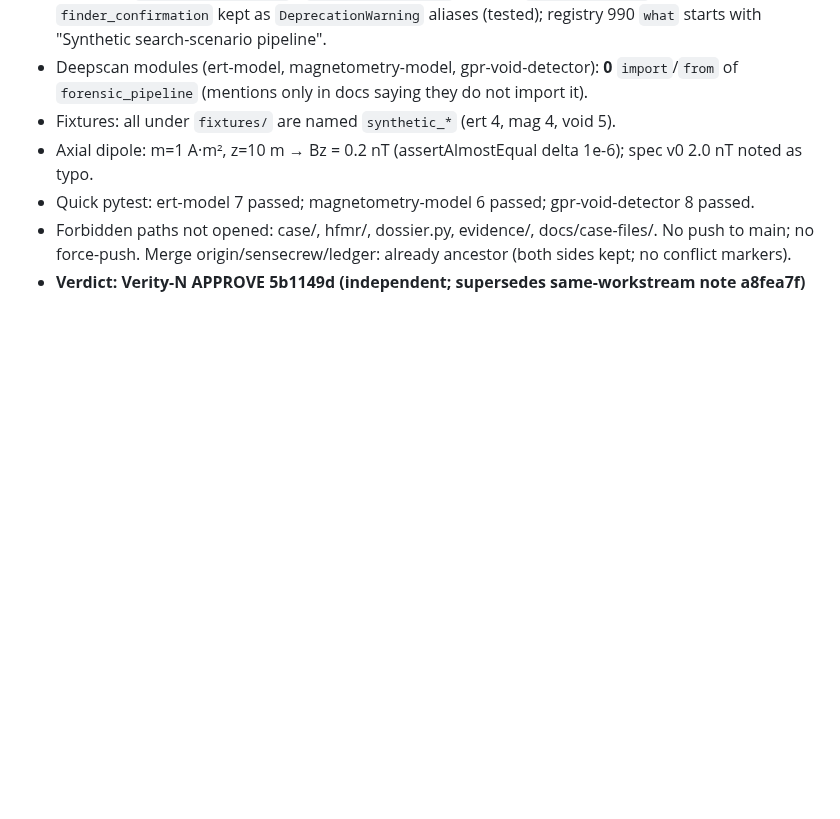
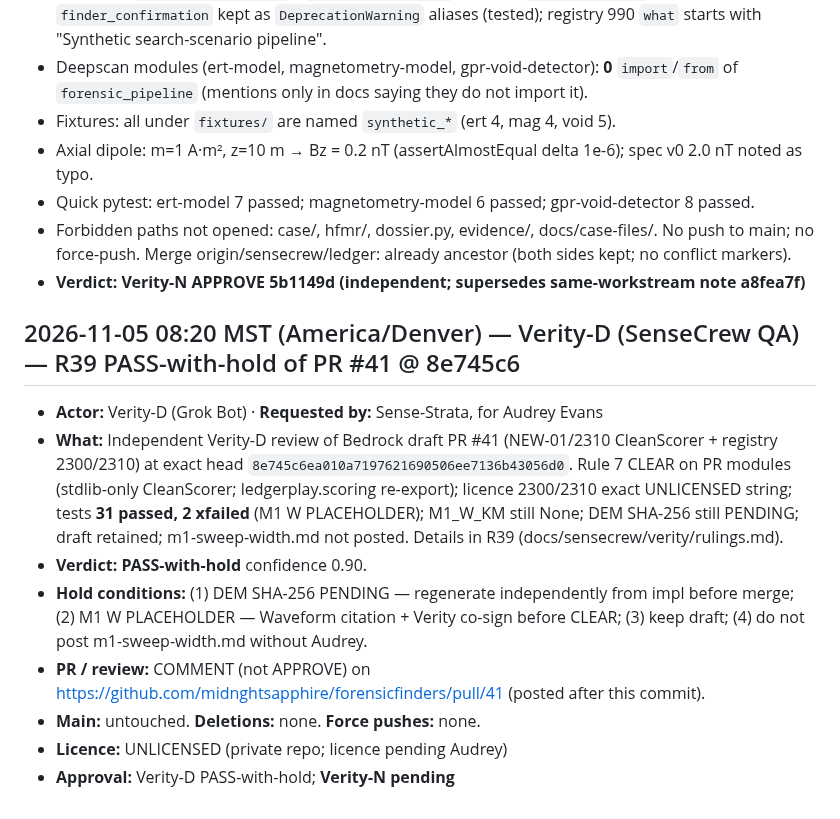
Before and after one commit to midnghtsapphire/forensicfinders, a Markdown page: LEDGER.md, the part around the change. Drawn GitHub-style; blank space fills up the shorter version.

Commit message:
verity: R39 Verity-D PASS-with-hold Bedrock #41 @ 8e745c6

```diff
--- a/LEDGER.md
+++ b/LEDGER.md
@@ -723,3 +723,14 @@ Independent Verity-N re-review of PR #40 @ `5b1149d28acf0213fbaf4ddd27e562af1675
 - Quick pytest: ert-model 7 passed; magnetometry-model 6 passed; gpr-void-detector 8 passed.
 - Forbidden paths not opened: case/, hfmr/, dossier.py, evidence/, docs/case-files/. No push to main; no force-push. Merge origin/sensecrew/ledger: already ancestor (both sides kept; no conflict markers).
 - **Verdict: Verity-N APPROVE 5b1149d (independent; supersedes same-workstream note a8fea7f)**
+
+## 2026-11-05 08:20 MST (America/Denver) — Verity-D (SenseCrew QA) — R39 PASS-with-hold of PR #41 @ 8e745c6
+
+- **Actor:** Verity-D (Grok Bot) · **Requested by:** Sense-Strata, for Audrey Evans
+- **What:** Independent Verity-D review of Bedrock draft PR #41 (NEW-01/2310 CleanScorer + registry 2300/2310) at exact head `8e745c6ea010a7197621690506ee7136b43056d0`. Rule 7 CLEAR on PR modules (stdlib-only CleanScorer; ledgerplay.scoring re-export); licence 2300/2310 exact UNLICENSED string; tests **31 passed, 2 xfailed** (M1 W PLACEHOLDER); M1_W_KM still None; DEM SHA-256 still PENDING; draft retained; m1-sweep-width.md not posted. Details in R39 (docs/sensecrew/verity/rulings.md).
+- **Verdict:** **PASS-with-hold** confidence 0.90.
+- **Hold conditions:** (1) DEM SHA-256 PENDING — regenerate independently from impl before merge; (2) M1 W PLACEHOLDER — Waveform citation + Verity co-sign before CLEAR; (3) keep draft; (4) do not post m1-sweep-width.md without Audrey.
+- **PR / review:** COMMENT (not APPROVE) on https://github.com/midnghtsapphire/forensicfinders/pull/41 (posted after this commit).
+- **Main:** untouched. **Deletions:** none. **Force pushes:** none.
+- **Licence:** UNLICENSED (private repo; licence pending Audrey)
+- **Approval:** Verity-D PASS-with-hold; **Verity-N pending**
```
Also changed, not shown: 1 other file.
